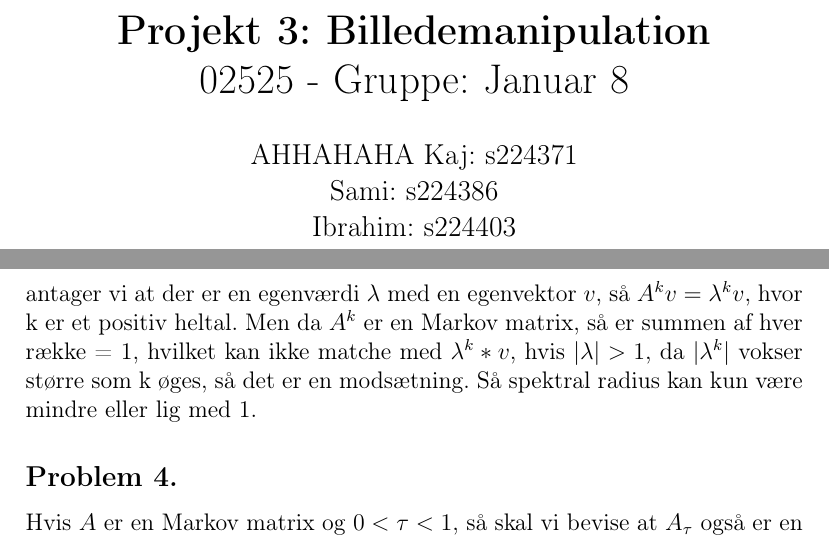
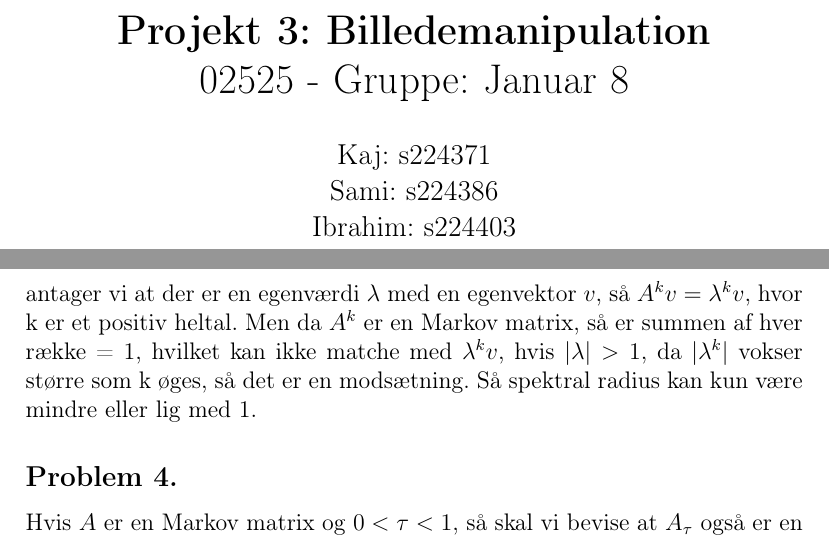
Before and after one commit to Kaizerkaj/Projekt-4-MAT-TEK, a LaTeX document (main.tex, which reads Problem.tex): two parts of pages 1 and 5 of 8, joined at a grey line, cut so that both start at the same text. Compiled offline with pdfLaTeX.

Commit message:
dasdsadsd

```diff
--- a/Problem.tex
+++ b/Problem.tex
@@ -24,7 +24,7 @@ Dette skyldes, at kan hæve en matrix til en potens $m$ simpelthen betyder at mu
 
 \subsection*{Problem 3.}
 
-Sætning 3.2 siger, at hvis $A \in R^{nxn}$ er en Markov matrix, så er den spektral radius (det største egenværdi i modulus) lig med 1. For at bevise dette, antager vi at der er en egenværdi $\lambda$ med en egenvektor $v$, så $A^kv = \lambda^kv$, hvor k er et positiv heltal. Men da $A^k$ er en Markov matrix, så er summen af hver række = 1, hvilket kan ikke matche med $\lambda^k*v$, hvis $|\lambda| > 1$, da $|\lambda^k|$ vokser større som k øges, så det er en modsætning. Så spektral radius kan kun være mindre eller lig med 1.
+Sætning 3.2 siger, at hvis $A \in R^{nxn}$ er en Markov matrix, så er den spektral radius (det største egenværdi i modulus) lig med 1. For at bevise dette, antager vi at der er en egenværdi $\lambda$ med en egenvektor $v$, så $A^kv = \lambda^kv$, hvor k er et positiv heltal. Men da $A^k$ er en Markov matrix, så er summen af hver række = 1, hvilket kan ikke matche med $\lambda^kv$, hvis $|\lambda| > 1$, da $|\lambda^k|$ vokser større som k øges, så det er en modsætning. Så spektral radius kan kun være mindre eller lig med 1.
 
 \subsection*{Problem 4.}
 
--- a/main.tex
+++ b/main.tex
@@ -10,7 +10,7 @@
 
 \title{\textbf{Projekt 3: Billedemanipulation}\\
 02525 - Gruppe: Januar 8}
-\author{AHHAHAHA Kaj: s224371\\ Sami: s224386\\ Ibrahim: s224403\\ August: s224367}
+\author{Kaj: s224371\\ Sami: s224386\\ Ibrahim: s224403\\ August: s224367}
 \date{ \textbf{\today} }
 
 \begin{document}
```
